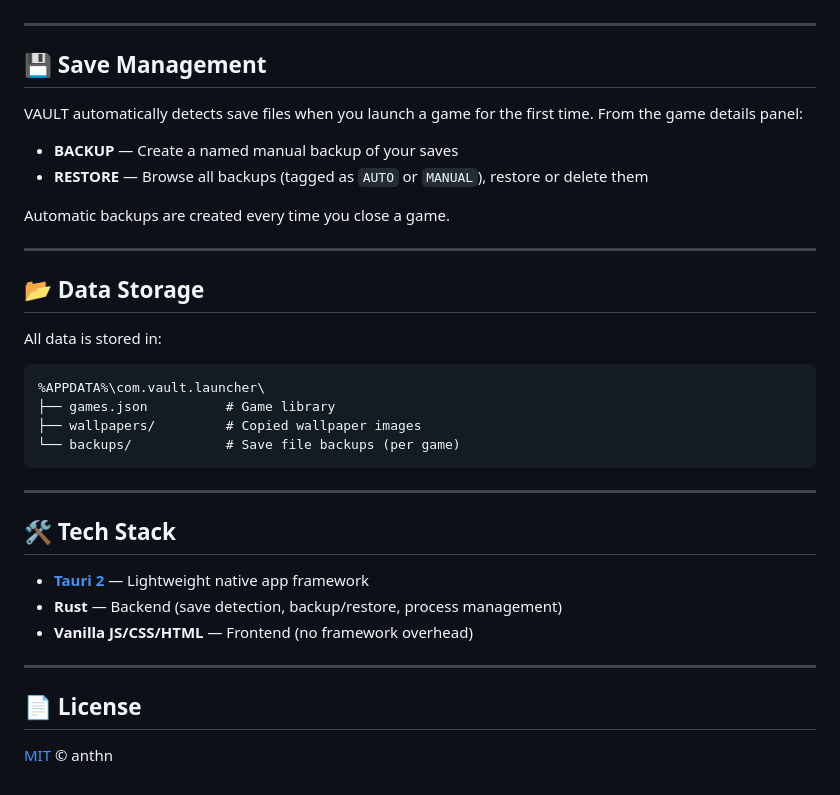
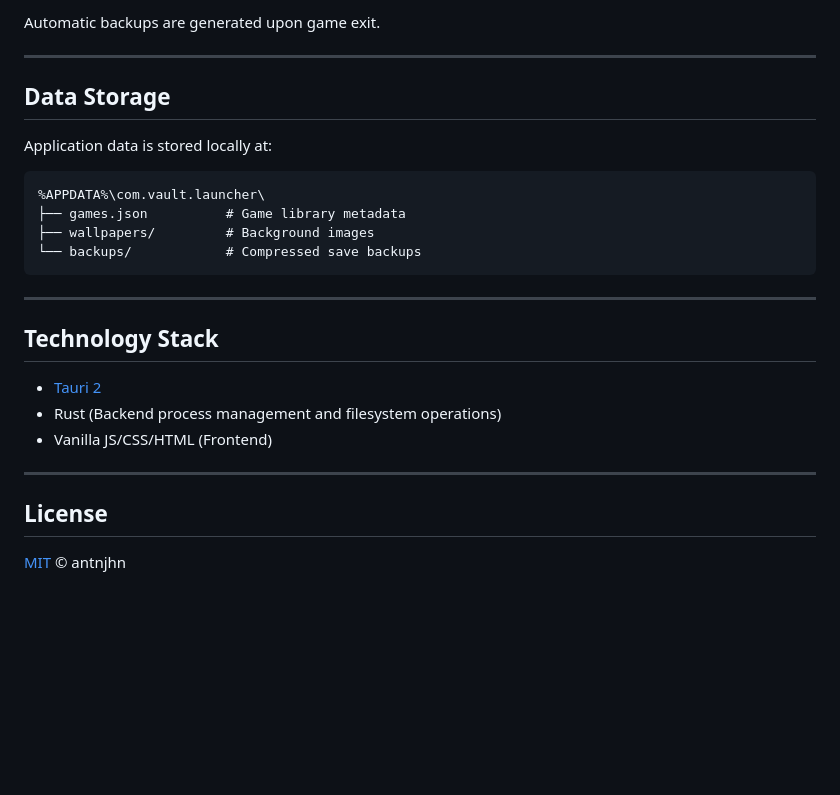
Before and after one commit to antnjhn/vault-launcher, a Markdown page: README.md, the part around one of its changes. GitHub-like rendering; blank space fills up the shorter version.

````diff
--- a/README.md
+++ b/README.md
@@ -96,37 +98,27 @@ The built executables will be in `src-tauri/target/release/bundle/`.
+Automatic backups are generated upon game exit.
 
 ---
 
-## 💾 Save Management
+## Data Storage
 
-VAULT automatically detects save files when you launch a game for the first time. From the game details panel:
-
-- **BACKUP** — Create a named manual backup of your saves
-- **RESTORE** — Browse all backups (tagged as `AUTO` or `MANUAL`), restore or delete them
-
-Automatic backups are created every time you close a game.
-
----
-
-## 📂 Data Storage
-
-All data is stored in:
+Application data is stored locally at:
 ```
 %APPDATA%\com.vault.launcher\
-├── games.json          # Game library
-├── wallpapers/         # Copied wallpaper images
-└── backups/            # Save file backups (per game)
+├── games.json          # Game library metadata
+├── wallpapers/         # Background images
+└── backups/            # Compressed save backups
 ```
 
 ---
 
-## 🛠️ Tech Stack
+## Technology Stack
 
-- **[Tauri 2](https://v2.tauri.app/)** — Lightweight native app framework
-- **Rust** — Backend (save detection, backup/restore, process management)
-- **Vanilla JS/CSS/HTML** — Frontend (no framework overhead)
+- [Tauri 2](https://v2.tauri.app/)
+- Rust (Backend process management and filesystem operations)
+- Vanilla JS/CSS/HTML (Frontend)
 
 ---
 
-## 📄 License
+## License
 
-[MIT](LICENSE) © anthn
+[MIT](LICENSE) © antnjhn
````
Also changed, not shown: other parts of README.md (+41 -39 lines).
